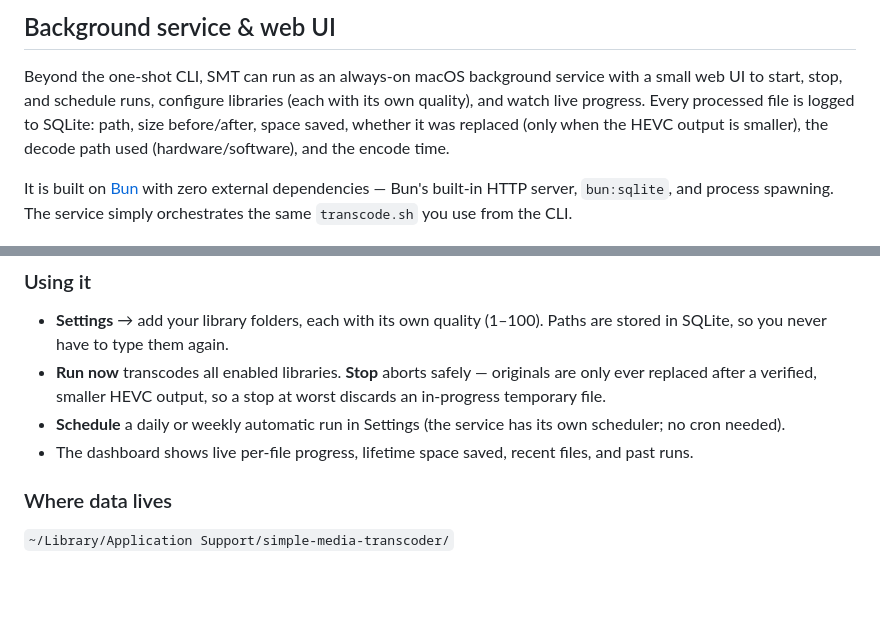
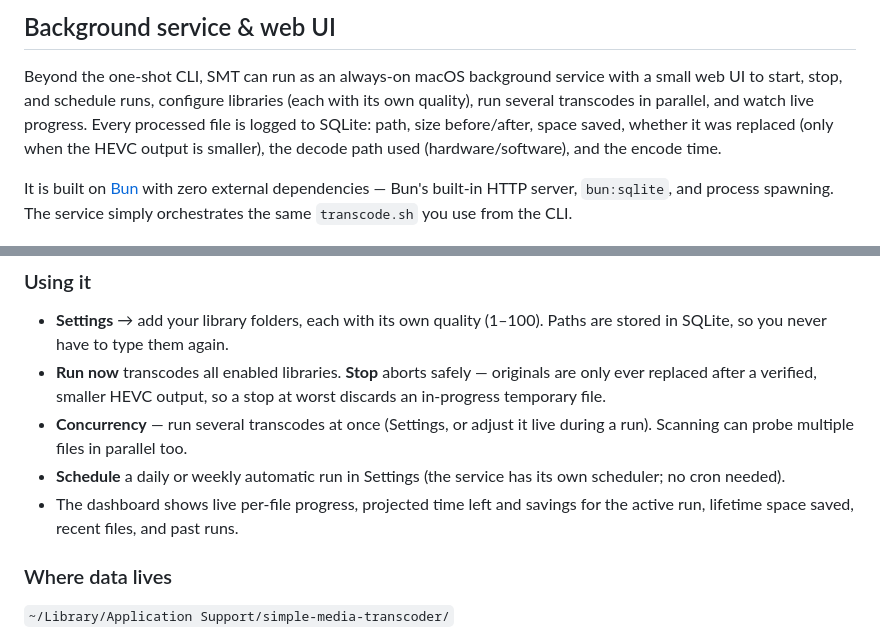
Before and after one commit to marvinvr/simple-media-transcoder, a Markdown page: README.md, 2 parts joined by grey strips. Rendered like a GitHub page; blank space fills up the shorter version.

Commit message:
docs: document parallel transcoding and live run projections
Note the configurable concurrency (parallel transcodes + scan probing,
adjustable live during a run) added with the web service, and the projected
time-left/savings shown on the dashboard for the active run.

```diff
--- a/README.md
+++ b/README.md
@@ -76,7 +76,8 @@ only care about the sizes.
 
 Beyond the one-shot CLI, SMT can run as an always-on macOS background service with
 a small web UI to start, stop, and schedule runs, configure libraries (each with
-its own quality), and watch live progress. Every processed file is logged to
+its own quality), run several transcodes in parallel, and watch live progress. Every
+processed file is logged to
 SQLite: path, size before/after, space saved, whether it was replaced (only when
 the HEVC output is smaller), the decode path used (hardware/software), and the
 encode time.
@@ -119,10 +120,12 @@ network, so keep it on a trusted LAN.
 * **Run now** transcodes all enabled libraries. **Stop** aborts safely — originals
   are only ever replaced after a verified, smaller HEVC output, so a stop at worst
   discards an in-progress temporary file.
+* **Concurrency** — run several transcodes at once (Settings, or adjust it live
+  during a run). Scanning can probe multiple files in parallel too.
 * **Schedule** a daily or weekly automatic run in Settings (the service has its own
   scheduler; no cron needed).
-* The dashboard shows live per-file progress, lifetime space saved, recent files,
-  and past runs.
+* The dashboard shows live per-file progress, projected time left and savings for the
+  active run, lifetime space saved, recent files, and past runs.
 
 ### Where data lives
 
```
